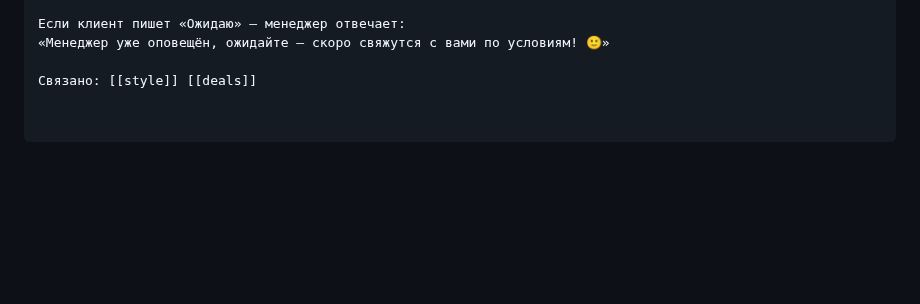
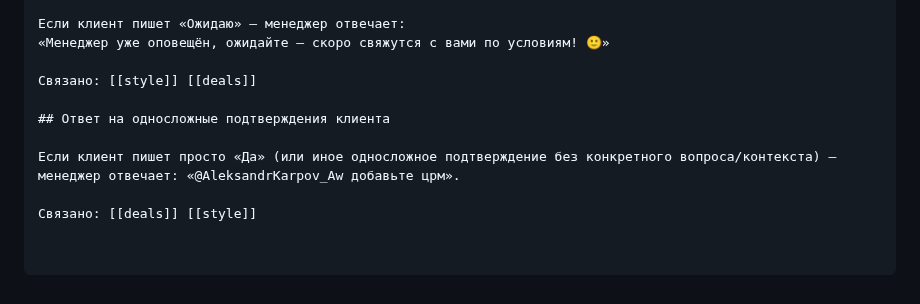
Before and after one commit to simba-stack/workchat-bot, a Markdown page: knowledge/faq.md, the part around the change. Drawn GitHub-style; blank space fills up the shorter version.

Commit message:
ai-knowledge: ответ на односложное «Да» от клиента — запрос добавить в CRM

```diff
--- a/knowledge/faq.md
+++ b/knowledge/faq.md
@@ -1509,3 +1509,9 @@ A: ...
 «Менеджер уже оповещён, ожидайте — скоро свяжутся с вами по условиям! 🙂»
 
 Связано: [[style]] [[deals]]
+
+## Ответ на односложные подтверждения клиента
+
+Если клиент пишет просто «Да» (или иное односложное подтверждение без конкретного вопроса/контекста) — менеджер отвечает: «@AleksandrKarpov_Aw добавьте црм».
+
+Связано: [[deals]] [[style]]
```
